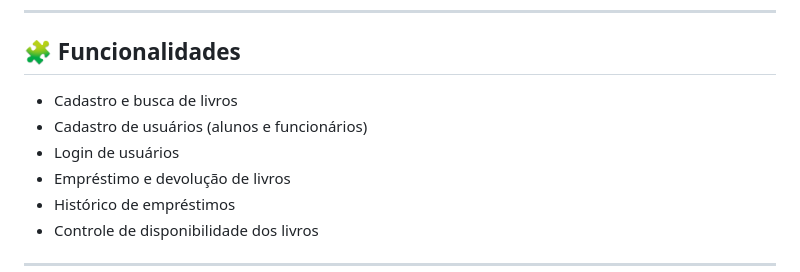
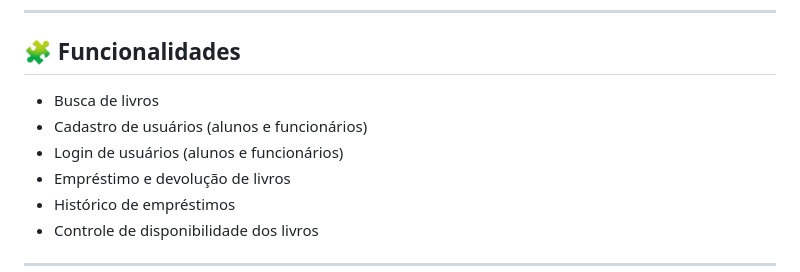
Before and after one commit to LasagnaIsLove/OO-biblioteca-digital, a Markdown page: README.md, the part around the change. GitHub-like rendering.

```diff
--- a/README.md
+++ b/README.md
@@ -28,9 +28,9 @@ biblioteca-digital/
 
 ## 🧩 Funcionalidades
 
-- Cadastro e busca de livros
+- Busca de livros
 - Cadastro de usuários (alunos e funcionários)
-- Login de usuários
+- Login de usuários (alunos e funcionários)
 - Empréstimo e devolução de livros
 - Histórico de empréstimos
 - Controle de disponibilidade dos livros
```
